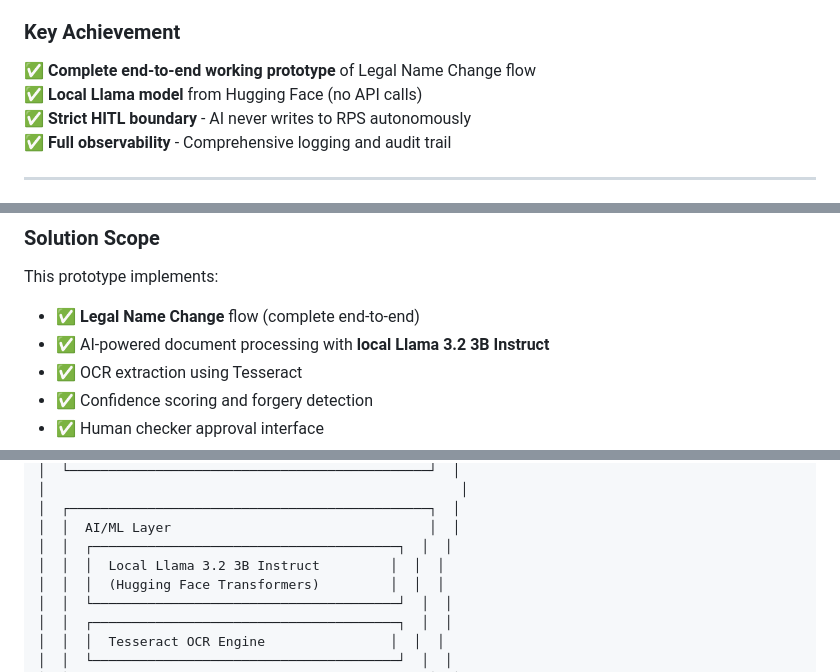
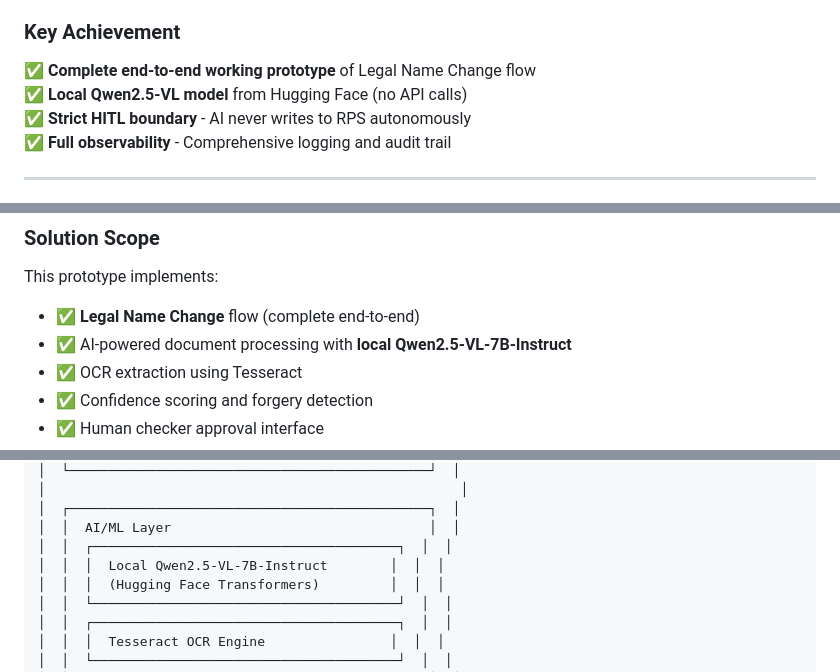
Before and after one commit to adubey-ai/iasw-agentic-ai, a Markdown page: README.md, 3 parts joined by grey strips. Drawn GitHub-style.

```diff
--- a/README.md
+++ b/README.md
@@ -16,7 +16,7 @@ This solution implements an **Intelligent Account Servicing Workflow (IASW)** th
 
 ### Key Achievement
 ✅ **Complete end-to-end working prototype** of Legal Name Change flow
-✅ **Local Llama model** from Hugging Face (no API calls)
+✅ **Local Qwen2.5-VL model** from Hugging Face (no API calls)
 ✅ **Strict HITL boundary** - AI never writes to RPS autonomously
 ✅ **Full observability** - Comprehensive logging and audit trail
 
@@ -48,7 +48,7 @@ This solution implements an **Intelligent Account Servicing Workflow (IASW)** th
 ### Solution Scope
 This prototype implements:
 - ✅ **Legal Name Change** flow (complete end-to-end)
-- ✅ AI-powered document processing with **local Llama 3.2 3B Instruct**
+- ✅ AI-powered document processing with **local Qwen2.5-VL-7B-Instruct**
 - ✅ OCR extraction using Tesseract
 - ✅ Confidence scoring and forgery detection
 - ✅ Human checker approval interface
@@ -99,7 +99,7 @@ This prototype implements:
 │  ┌──────────────────────────────────────────────┐  │
 │  │  AI/ML Layer                                 │  │
 │  │  ┌───────────────────────────────────────┐  │  │
-│  │  │  Local Llama 3.2 3B Instruct         │  │  │
+│  │  │  Local Qwen2.5-VL-7B-Instruct        │  │  │
 │  │  │  (Hugging Face Transformers)         │  │  │
 │  │  └───────────────────────────────────────┘  │  │
 │  │  ┌───────────────────────────────────────┐  │  │
```
Also changed, not shown: other parts of README.md (+20 -17 lines).
